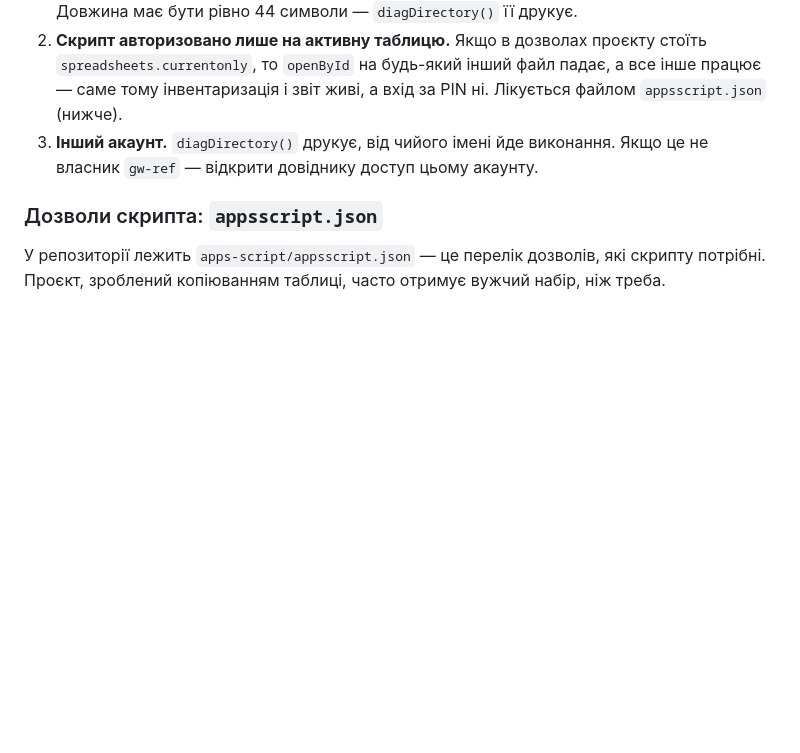
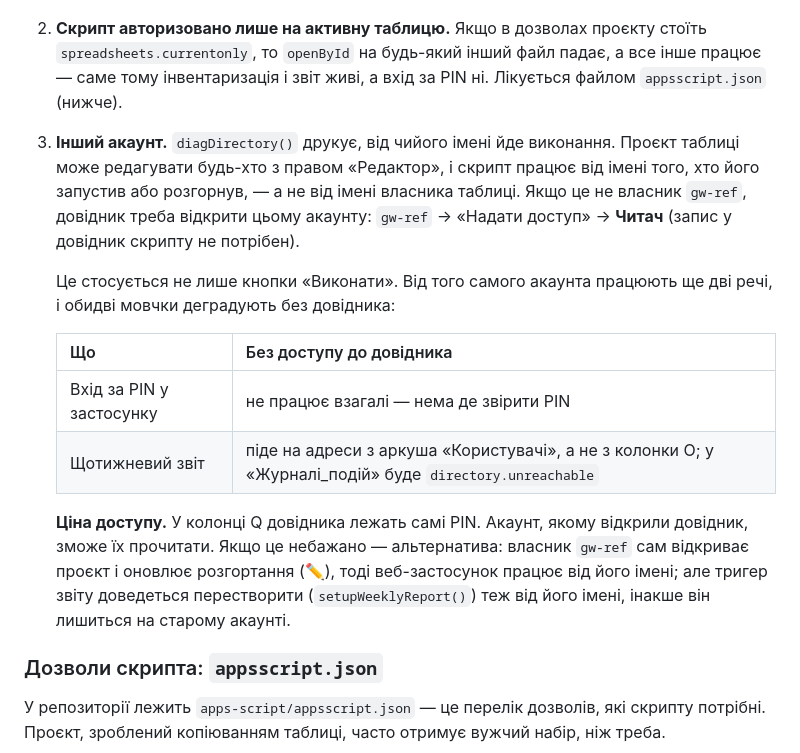
Before and after one commit to YuriyBuz/quality-controller-notebook., a Markdown page: apps-script/README.md, the part around the change. GitHub-like rendering; blank space fills up the shorter version.

Commit message:
Описати, що скрипт працює від імені того, хто його розгорнув
diagDirectory() показала причину: проєкт запускається від імені редактора
таблиці, а не її власника, і довідник співробітників цьому акаунту не
відкритий. Від того самого акаунта залежать ще вхід за PIN і адресати
щотижневого звіту — README тепер це називає, разом із ціною доступу
(в довіднику лежать самі PIN) і альтернативою.

Co-Authored-By: Claude Opus 5 <noreply@anthropic.com>
Claude-Session: https://claude.ai/code/session_01DmtcaZu3yqvEwyRq1HqzpB

```diff
--- a/apps-script/README.md
+++ b/apps-script/README.md
@@ -297,7 +297,26 @@ Google навмисне віддає однакову помилку на «фа
    падає, а все інше працює — саме тому інвентаризація і звіт живі, а вхід за
    PIN ні. Лікується файлом `appsscript.json` (нижче).
 3. **Інший акаунт.** `diagDirectory()` друкує, від чийого імені йде виконання.
-   Якщо це не власник `gw-ref` — відкрити довіднику доступ цьому акаунту.
+   Проєкт таблиці може редагувати будь-хто з правом «Редактор», і скрипт
+   працює від імені того, хто його запустив або розгорнув, — а не від імені
+   власника таблиці. Якщо це не власник `gw-ref`, довідник треба відкрити
+   цьому акаунту: `gw-ref` → «Надати доступ» → **Читач** (запис у довідник
+   скрипту не потрібен).
+
+   Це стосується не лише кнопки «Виконати». Від того самого акаунта працюють
+   ще дві речі, і обидві мовчки деградують без довідника:
+
+   | Що | Без доступу до довідника |
+   |---|---|
+   | Вхід за PIN у застосунку | не працює взагалі — нема де звірити PIN |
+   | Щотижневий звіт | піде на адреси з аркуша «Користувачі», а не з колонки O; у «Журналі_подій» буде `directory.unreachable` |
+
+   **Ціна доступу.** У колонці Q довідника лежать самі PIN. Акаунт, якому
+   відкрили довідник, зможе їх прочитати. Якщо це небажано — альтернатива:
+   власник `gw-ref` сам відкриває проєкт і оновлює розгортання (✏️), тоді
+   веб-застосунок працює від його імені; але тригер звіту доведеться
+   перестворити (`setupWeeklyReport()`) теж від його імені, інакше він
+   лишиться на старому акаунті.
 
 ### Дозволи скрипта: `appsscript.json`
 
```
